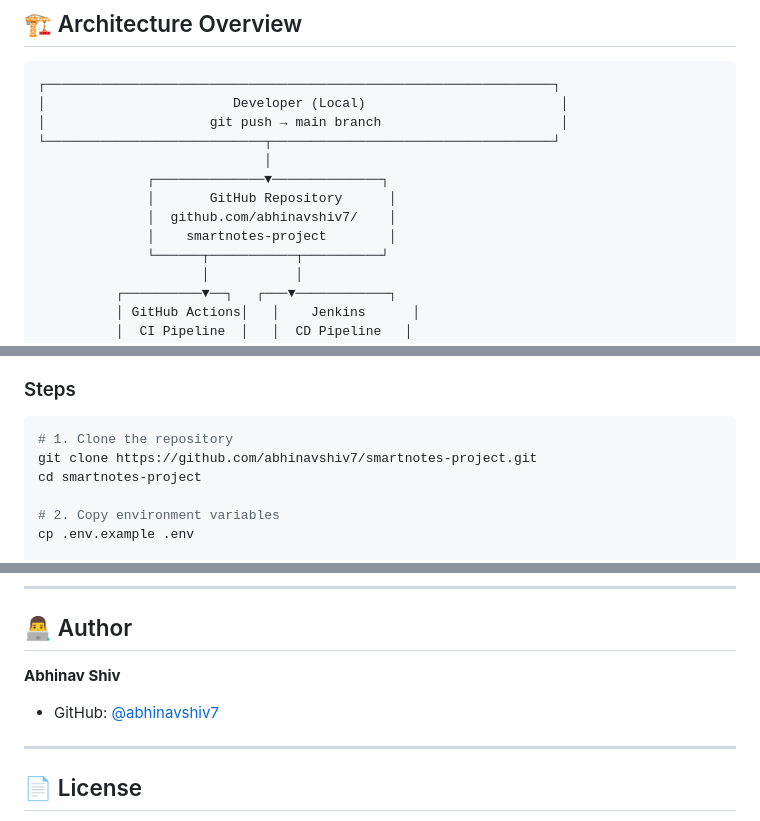
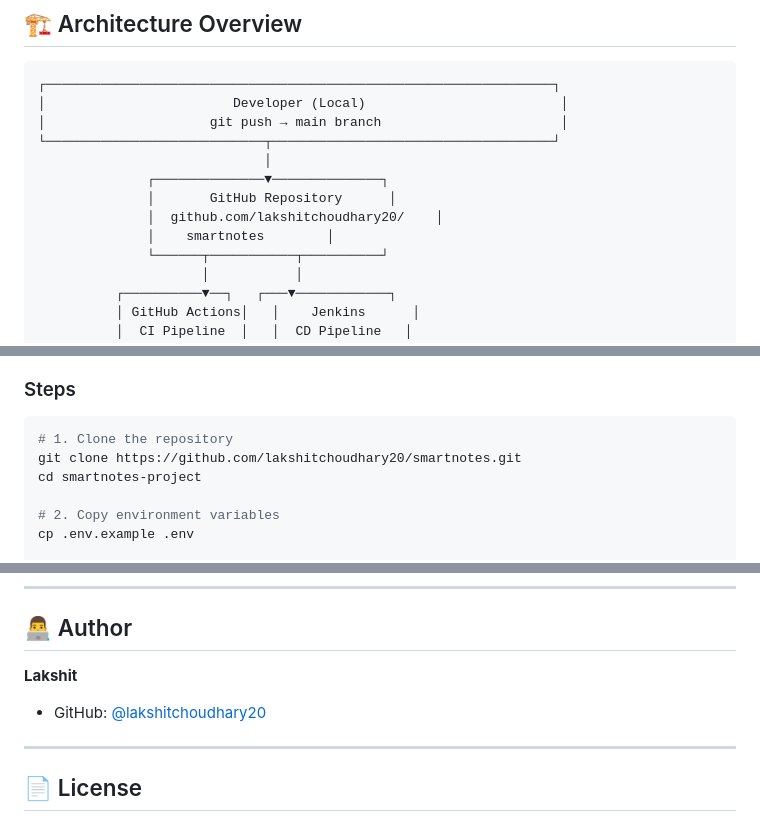
Before and after one commit to LakshitChoudhary20/SmartNotes, a Markdown page: README.md, 3 parts joined by grey strips. GitHub-like rendering.

````diff
--- a/README.md
+++ b/README.md
@@ -72,8 +72,8 @@
                              │
               ┌──────────────▼──────────────┐
               │       GitHub Repository      │
-              │  github.com/abhinavshiv7/    │
-              │    smartnotes-project        │
+              │  github.com/lakshitchoudhary20/    │
+              │    smartnotes        │
               └──────┬───────────┬──────────┘
                      │           │
           ┌──────────▼──┐   ┌───▼────────────┐
@@ -206,7 +206,7 @@ Jenkins Pipeline
 
 ```bash
 # 1. Clone the repository
-git clone https://github.com/abhinavshiv7/smartnotes-project.git
+git clone https://github.com/lakshitchoudhary20/smartnotes.git
 cd smartnotes-project
 
 # 2. Copy environment variables
@@ -272,8 +272,8 @@ curl http://65.2.129.28:8081/notes
 
 ## 👨‍💻 Author
 
-**Abhinav Shiv**
-- GitHub: [@abhinavshiv7](https://github.com/abhinavshiv7)
+**Lakshit**
+- GitHub: [@lakshitchoudhary20](https://github.com/lakshitchoudhary20)
 
 ---
 
````
